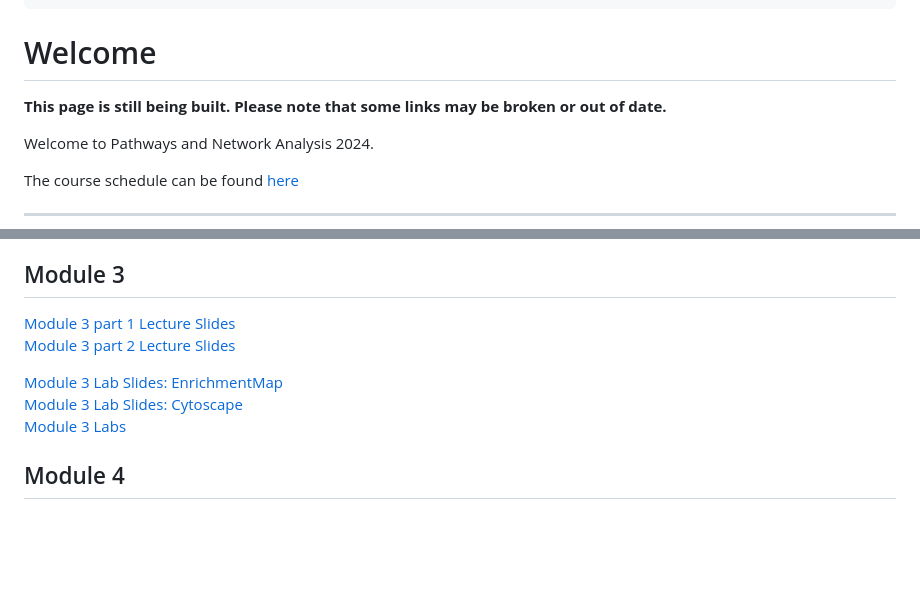
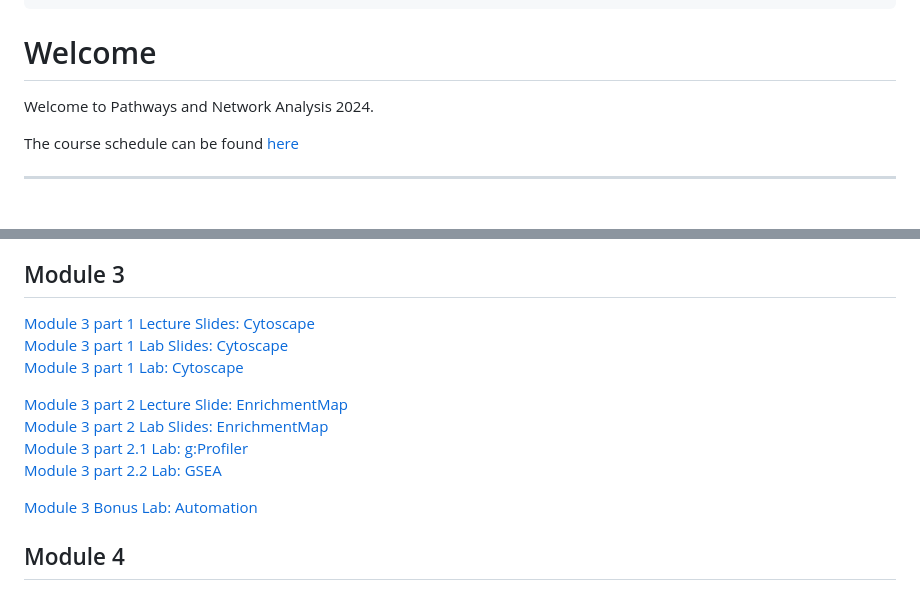
Before and after one commit to bioinformaticsdotca/PNA_2024, a Markdown page: PNA_2024.md, 2 parts joined by grey strips. Rendered like a GitHub page; blank space fills up the shorter version.

Commit message:
link update

```diff
--- a/PNA_2024.md
+++ b/PNA_2024.md
@@ -13,8 +13,6 @@ length: 3 days
 
 # Welcome
 
-**This page is still being built. Please note that some links may be broken or out of date.**
-
 Welcome to Pathways and Network Analysis 2024.
 
 The course schedule can be found [here](https://bioinformaticsdotca.github.io/PNA_2024_schedule)
@@ -53,12 +51,16 @@ Coming soon!
 
 ## Module 3
 
-[Module 3 part 1 Lecture Slides](https://drive.google.com/file/d/1yphXPw5x-5xoAXTF_0vIgLjKAr8282oM/view?usp=drive_link)
-[Module 3 part 2 Lecture Slides](https://drive.google.com/file/d/19RoDflnINzvWcwFyngMN9Yz8KBDVnCAx/view?usp=drive_link)
+[Module 3 part 1 Lecture Slides: Cytoscape](https://drive.google.com/file/d/1yphXPw5x-5xoAXTF_0vIgLjKAr8282oM/view?usp=drive_link)
+[Module 3 part 1 Lab Slides: Cytoscape](https://drive.google.com/file/d/1UCdKx5Yg5G-xB4Ucv1qV6Q6ygKPY8UhX/view?usp=drive_link)
+[Module 3 part 1 Lab: Cytoscape](https://baderlab.github.io/CBW_Pathways_2024/cytoscape_mod3.html#cytoscape_mod3)
 
-[Module 3 Lab Slides: EnrichmentMap](https://drive.google.com/file/d/166e3HghXJ0lxzPlM1ne_XCqbLSpK6TW-/view?usp=drive_link)
-[Module 3 Lab Slides: Cytoscape](https://drive.google.com/file/d/1UCdKx5Yg5G-xB4Ucv1qV6Q6ygKPY8UhX/view?usp=drive_link)
-[Module 3 Labs](https://baderlab.github.io/CBW_Pathways_2024/module-3-network-visualization-and-analysis-with-cytoscape.html)
+[Module 3 part 2 Lecture Slide: EnrichmentMap](https://drive.google.com/file/d/19RoDflnINzvWcwFyngMN9Yz8KBDVnCAx/view?usp=drive_link)
+[Module 3 part 2 Lab Slides: EnrichmentMap](https://drive.google.com/file/d/166e3HghXJ0lxzPlM1ne_XCqbLSpK6TW-/view?usp=drive_link)
+[Module 3 part 2.1 Lab: g:Profiler](https://baderlab.github.io/CBW_Pathways_2024/gprofiler_mod3.html#gprofiler_mod3)
+[Module 3 part 2.2 Lab: GSEA](https://baderlab.github.io/CBW_Pathways_2024/gsea_mod3.html)
+
+[Module 3 Bonus Lab: Automation](https://baderlab.github.io/CBW_Pathways_2024/automation.html)
 
 ## Module 4
 
```
Also changed, not shown: other parts of PNA_2024.md (+1 -1 lines).
